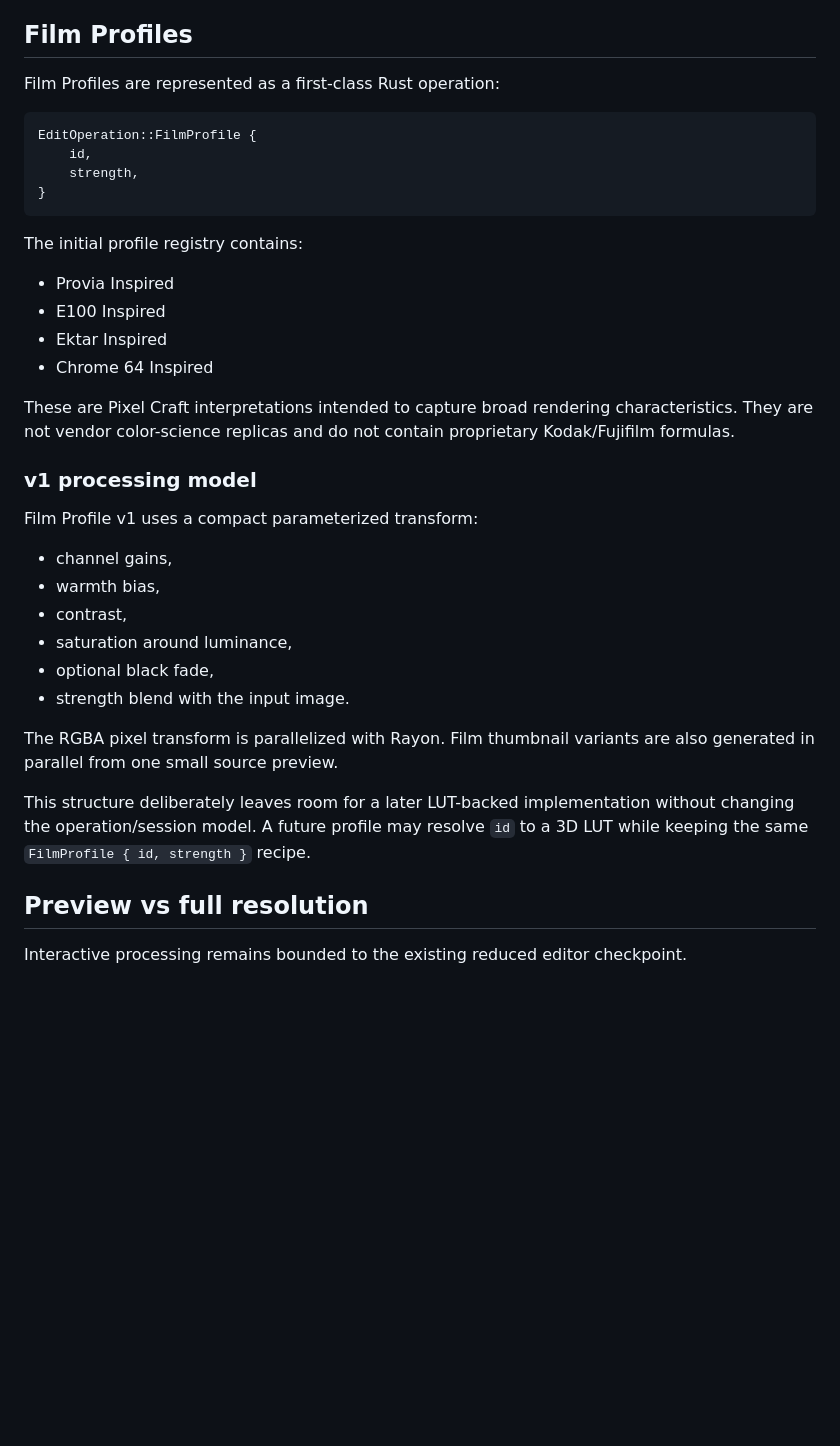
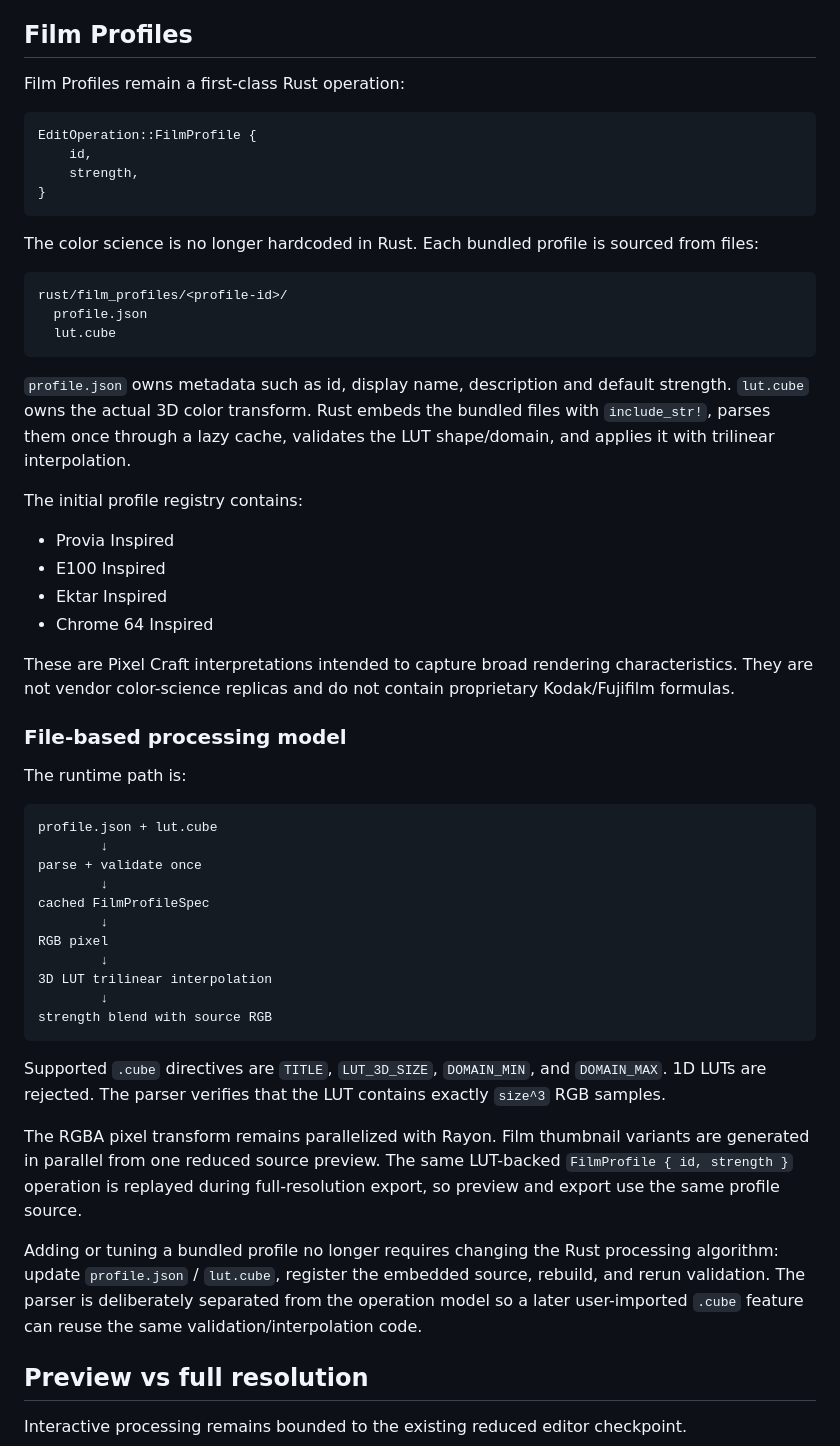
Before and after one commit to dexter-cnx/PixelCraft, a Markdown page: docs/FILM_PROFILES_AND_RELIABILITY.md, the part around the change. Rendered like a GitHub page; blank space fills up the shorter version.

Commit message:
docs(film): describe file-based cube profile pipeline

````diff
--- a/docs/FILM_PROFILES_AND_RELIABILITY.md
+++ b/docs/FILM_PROFILES_AND_RELIABILITY.md
@@ -48,7 +48,7 @@ must remain three semantic operations. Changing Brightness again may replace onl
 
 ## Film Profiles
 
-Film Profiles are represented as a first-class Rust operation:
+Film Profiles remain a first-class Rust operation:
 
 ```rust
 EditOperation::FilmProfile {
@@ -56,6 +56,16 @@ EditOperation::FilmProfile {
     strength,
 }
 ```
+
+The color science is no longer hardcoded in Rust. Each bundled profile is sourced from files:
+
+```text
+rust/film_profiles/<profile-id>/
+  profile.json
+  lut.cube
+```
+
+`profile.json` owns metadata such as id, display name, description and default strength. `lut.cube` owns the actual 3D color transform. Rust embeds the bundled files with `include_str!`, parses them once through a lazy cache, validates the LUT shape/domain, and applies it with trilinear interpolation.
 
 The initial profile registry contains:
 
@@ -66,20 +76,29 @@ The initial profile registry contains:
 
 These are Pixel Craft interpretations intended to capture broad rendering characteristics. They are not vendor color-science replicas and do not contain proprietary Kodak/Fujifilm formulas.
 
-### v1 processing model
+### File-based processing model
 
-Film Profile v1 uses a compact parameterized transform:
+The runtime path is:
 
-- channel gains,
-- warmth bias,
-- contrast,
-- saturation around luminance,
-- optional black fade,
-- strength blend with the input image.
+```text
+profile.json + lut.cube
+        ↓
+parse + validate once
+        ↓
+cached FilmProfileSpec
+        ↓
+RGB pixel
+        ↓
+3D LUT trilinear interpolation
+        ↓
+strength blend with source RGB
+```
 
-The RGBA pixel transform is parallelized with Rayon. Film thumbnail variants are also generated in parallel from one small source preview.
+Supported `.cube` directives are `TITLE`, `LUT_3D_SIZE`, `DOMAIN_MIN`, and `DOMAIN_MAX`. 1D LUTs are rejected. The parser verifies that the LUT contains exactly `size^3` RGB samples.
 
-This structure deliberately leaves room for a later LUT-backed implementation without changing the operation/session model. A future profile may resolve `id` to a 3D LUT while keeping the same `FilmProfile { id, strength }` recipe.
+The RGBA pixel transform remains parallelized with Rayon. Film thumbnail variants are generated in parallel from one reduced source preview. The same LUT-backed `FilmProfile { id, strength }` operation is replayed during full-resolution export, so preview and export use the same profile source.
+
+Adding or tuning a bundled profile no longer requires changing the Rust processing algorithm: update `profile.json` / `lut.cube`, register the embedded source, rebuild, and rerun validation. The parser is deliberately separated from the operation model so a later user-imported `.cube` feature can reuse the same validation/interpolation code.
 
 ## Preview vs full resolution
 
````
